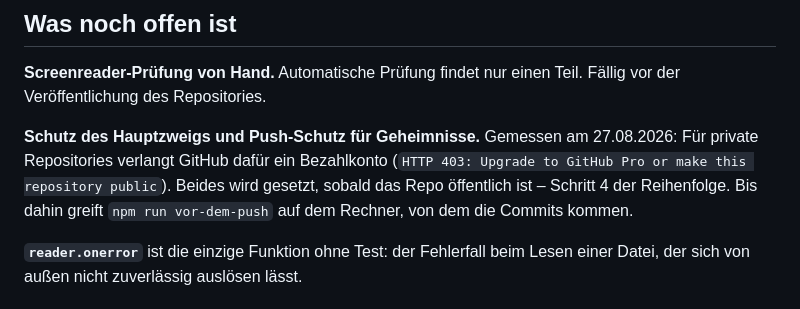
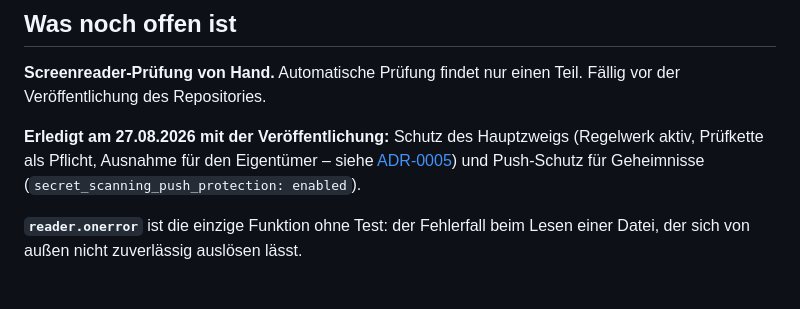
Before and after one commit to malziland/malzicare, a Markdown page: docs/VERIFICATION.md, the part around the change. Drawn GitHub-style.

```diff
--- a/docs/VERIFICATION.md
+++ b/docs/VERIFICATION.md
@@ -89,11 +89,10 @@ Damit wirkt die `.htaccess` erstmals seit dem 21.07.2026 nachweislich.
 **Screenreader-Prüfung von Hand.** Automatische Prüfung findet nur einen Teil.
 Fällig vor der Veröffentlichung des Repositories.
 
-**Schutz des Hauptzweigs und Push-Schutz für Geheimnisse.** Gemessen am
-27.08.2026: Für private Repositories verlangt GitHub dafür ein Bezahlkonto
-(`HTTP 403: Upgrade to GitHub Pro or make this repository public`). Beides wird
-gesetzt, sobald das Repo öffentlich ist – Schritt 4 der Reihenfolge. Bis dahin
-greift `npm run vor-dem-push` auf dem Rechner, von dem die Commits kommen.
+**Erledigt am 27.08.2026 mit der Veröffentlichung:** Schutz des Hauptzweigs
+(Regelwerk aktiv, Prüfkette als Pflicht, Ausnahme für den Eigentümer – siehe
+[ADR-0005](adr/0005-zweigschutz-mit-ausnahme.md)) und Push-Schutz für
+Geheimnisse (`secret_scanning_push_protection: enabled`).
 
 **`reader.onerror`** ist die einzige Funktion ohne Test: der Fehlerfall beim
 Lesen einer Datei, der sich von außen nicht zuverlässig auslösen lässt.
```
Also changed, not shown: docs/adr/0005-zweigschutz-mit-ausnahme.md (added, +38 -0 lines).
